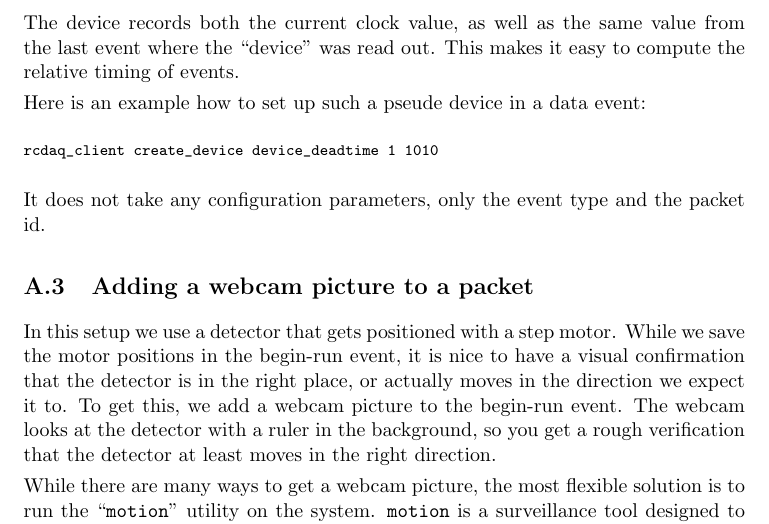
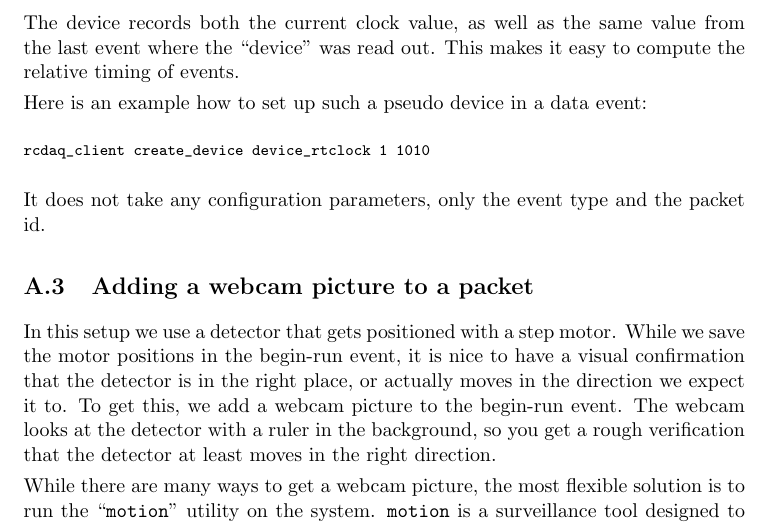
Before and after one commit to sPHENIX-Collaboration/rcdaq, a LaTeX document (doc/rcdaq_doc.tex): part of page 37 of 45, cut so that both start at the same text. Compiled offline with pdfLaTeX.

Commit message:
mlp - small fix in the manual in the appendix session.

```diff
--- a/doc/rcdaq_doc.tex
+++ b/doc/rcdaq_doc.tex
@@ -2026,10 +2026,10 @@ The device records both the current clock value, as well as the same
 value from the last event where the ``device'' was read out. This
 makes it easy to compute the relative timing of events.
 
-Here is an example how to set up such a pseude device in a data event:
-
-\begin{verbatim}
-rcdaq_client create_device device_deadtime 1 1010
+Here is an example how to set up such a pseudo device in a data event:
+
+\begin{verbatim}
+rcdaq_client create_device device_rtclock 1 1010
 \end{verbatim}
 
 It does not take any configuration parameters, only the event type and
```
